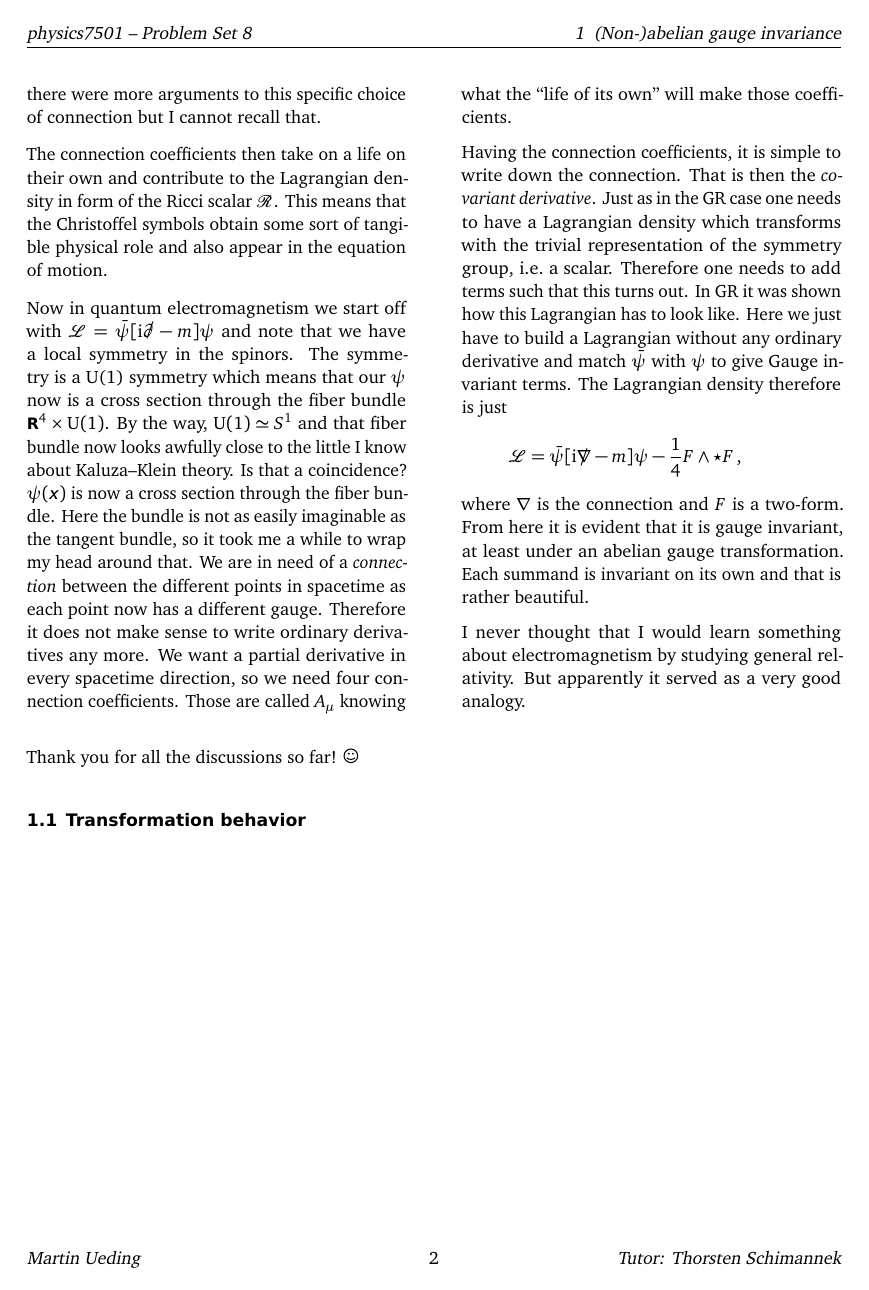
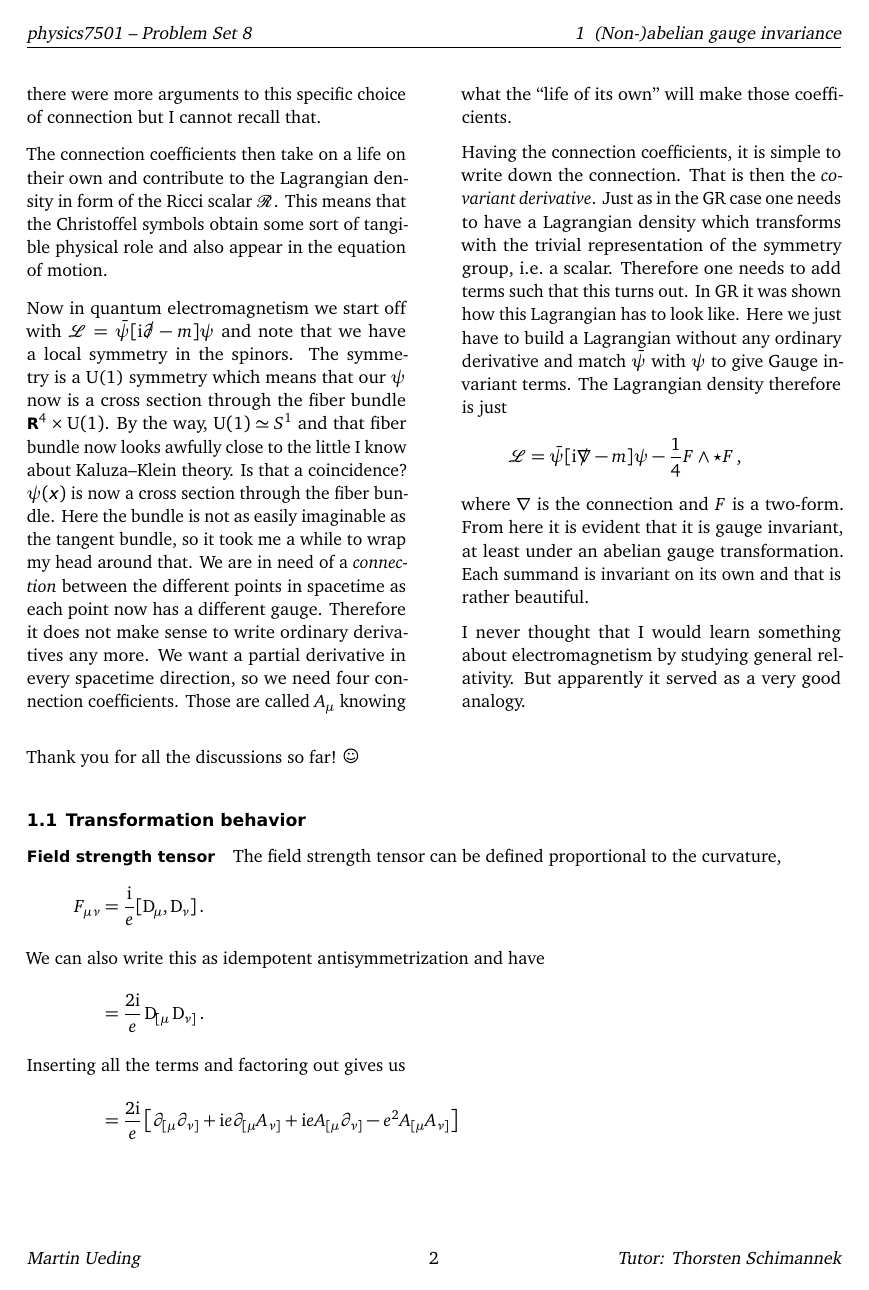
Before and after one commit to martin-ueding/physics7501-problem-sets, a LaTeX document (08/physics7501-08-handed_in.tex): page 2 of 2 before the commit and page 2 of 4 after it. Compiled offline with pdfLaTeX; an older LaTeX class or package is replaced by its successor.

Commit message:
Some stuff

```diff
--- a/08/physics7501-08-handed_in.tex
+++ b/08/physics7501-08-handed_in.tex
@@ -162,3 +162,50 @@ Thank you for all the discussions so far! \Smiley
 
 \subsection{Transformation behavior}
 
+\paragraph{Field strength tensor}
+
+The field strength tensor can be defined proportional to the curvature,
+\begin{align*}
+    F_{\mu\nu} &= \frac{\iup}{e} [\Dif_\mu, \Dif_\nu] \,.
+    \intertext{%
+        We can also write this as idempotent antisymmetrization and have
+    }
+    &= \frac{2\iup}{e} \Dif_{[\mu} \Dif_{\nu]} \,.
+    \intertext{%
+        Inserting all the terms and factoring out gives us
+    }
+    &= \frac{2\iup}{e} \sbr{
+    \partial_{[\mu} \partial_{\nu]}
+    + \iup e \partial_{[\mu} A_{\nu]}
+    + \iup e A_{[\mu} \partial_{\nu]}
+    - e^2 A_{[\mu} A_{\nu]}
+    }
+    \intertext{%
+        The first term vanishes as partial derivatives of differentiable
+        functions are symmetric. The last term vanishes also since the
+        components of the potential are just real numbers and commute. This
+        will of course change later with non-abelian gauge groups but we are
+        not there yet. So the middle terms remain only. These are
+    }
+    &= 2 \sbr{
+    \partial_{[\mu} A_{\nu]}
+    + A_{[\mu} \partial_{\nu]}
+    } \,.
+    \intertext{%
+        The partial derivative is supposed to act on another function as well.
+        So we apply the product rule in the first term and obtain
+    }
+    &= 2 \sbr{
+    \sbr{\partial_{[\mu} A_{\nu]}}
+    + A_{[\nu} \partial_{\mu]}
+    + A_{[\mu} \partial_{\nu]}
+    } \,.
+    \intertext{%
+        The first term is scoped such that the partial derivative only acts on
+        the connection coefficient. The last two terms then cancel if we switch
+        the indices to give a minus sign. The remainder is the usual definition
+        of the field strength tensor,
+    }
+    &= 2 \sbr{\partial_{[\mu} A_{\nu]}} \,, \\
+    &= F_{\mu\nu} \,.
+\end{align*}
@@ -165,3 +291,4 @@ Thank you for all the discussions so far! \Smiley
+\paragraph{Invariance}
 
 \end{document}
 
```
Also changed, not shown: 08/physics7501-08-handed_in.tex (79 more changed lines).
